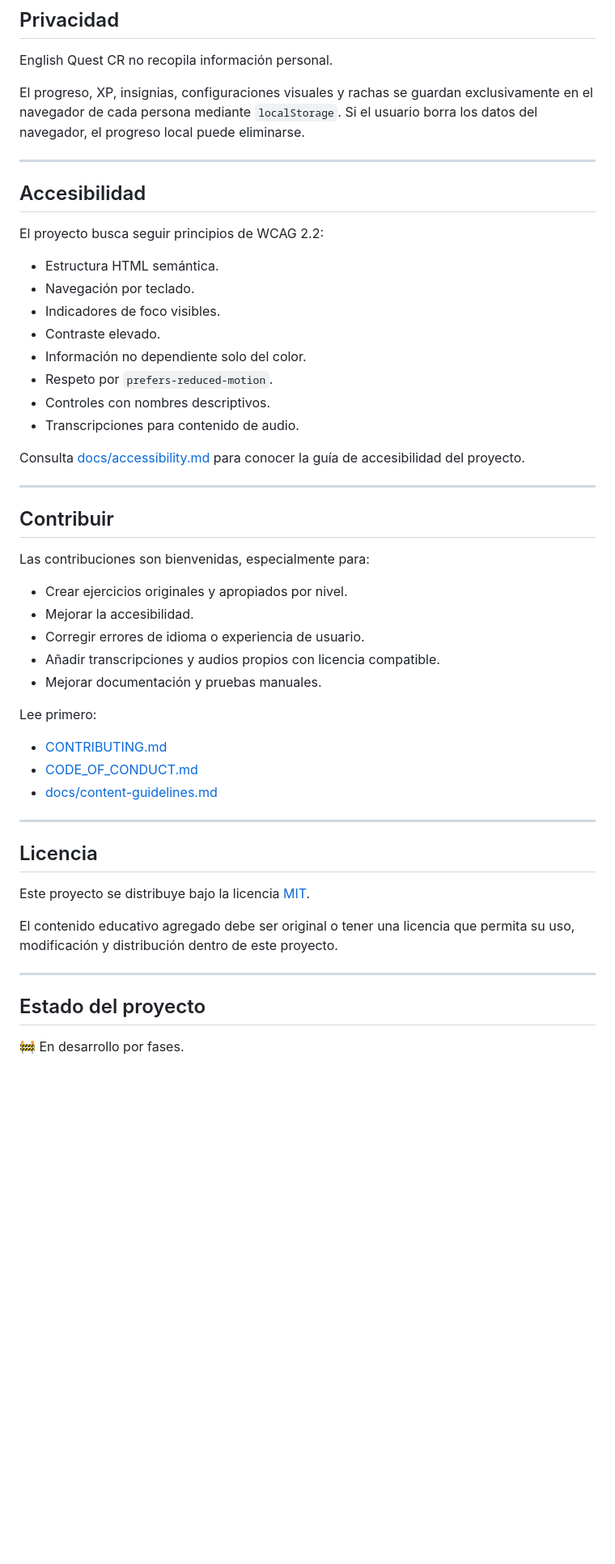
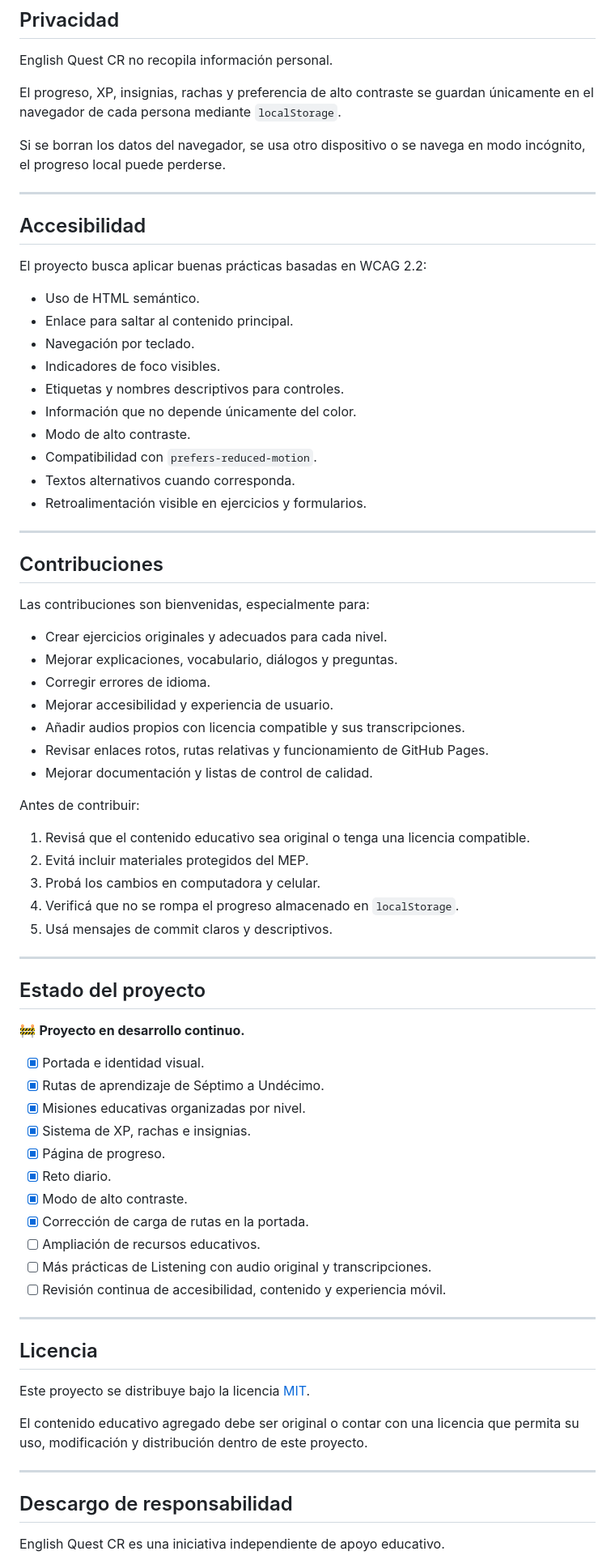
Before and after one commit to Echo506/ruta-ingles-secundaria-cr, a Markdown page: README.md, the part around one of its changes. Shown at 81% size. Rendered like a GitHub page; blank space fills up the shorter version.

```diff
--- a/README.md
+++ b/README.md
@@ -154,42 +213,66 @@ https://TU-USUARIO.github.io/ingles-mep-secundaria/
 
 English Quest CR no recopila información personal.
 
-El progreso, XP, insignias, configuraciones visuales y rachas se guardan exclusivamente en el navegador de cada persona mediante `localStorage`. Si el usuario borra los datos del navegador, el progreso local puede eliminarse.
+El progreso, XP, insignias, rachas y preferencia de alto contraste se guardan únicamente en el navegador de cada persona mediante `localStorage`.
+
+Si se borran los datos del navegador, se usa otro dispositivo o se navega en modo incógnito, el progreso local puede perderse.
 
 ---
 
 ## Accesibilidad
 
-El proyecto busca seguir principios de WCAG 2.2:
+El proyecto busca aplicar buenas prácticas basadas en WCAG 2.2:
 
-- Estructura HTML semántica.
+- Uso de HTML semántico.
+- Enlace para saltar al contenido principal.
 - Navegación por teclado.
 - Indicadores de foco visibles.
-- Contraste elevado.
-- Información no dependiente solo del color.
-- Respeto por `prefers-reduced-motion`.
-- Controles con nombres descriptivos.
-- Transcripciones para contenido de audio.
-
-Consulta [docs/accessibility.md](docs/accessibility.md) para conocer la guía de accesibilidad del proyecto.
+- Etiquetas y nombres descriptivos para controles.
+- Información que no depende únicamente del color.
+- Modo de alto contraste.
+- Compatibilidad con `prefers-reduced-motion`.
+- Textos alternativos cuando corresponda.
+- Retroalimentación visible en ejercicios y formularios.
 
 ---
 
-## Contribuir
+## Contribuciones
 
 Las contribuciones son bienvenidas, especialmente para:
 
-- Crear ejercicios originales y apropiados por nivel.
-- Mejorar la accesibilidad.
-- Corregir errores de idioma o experiencia de usuario.
-- Añadir transcripciones y audios propios con licencia compatible.
-- Mejorar documentación y pruebas manuales.
+- Crear ejercicios originales y adecuados para cada nivel.
+- Mejorar explicaciones, vocabulario, diálogos y preguntas.
+- Corregir errores de idioma.
+- Mejorar accesibilidad y experiencia de usuario.
+- Añadir audios propios con licencia compatible y sus transcripciones.
+- Revisar enlaces rotos, rutas relativas y funcionamiento de GitHub Pages.
+- Mejorar documentación y listas de control de calidad.
 
-Lee primero:
+Antes de contribuir:
 
-- [CONTRIBUTING.md](CONTRIBUTING.md)
-- [CODE_OF_CONDUCT.md](CODE_OF_CONDUCT.md)
-- [docs/content-guidelines.md](docs/content-guidelines.md)
+1. Revisá que el contenido educativo sea original o tenga una licencia compatible.
+2. Evitá incluir materiales protegidos del MEP.
+3. Probá los cambios en computadora y celular.
+4. Verificá que no se rompa el progreso almacenado en `localStorage`.
+5. Usá mensajes de commit claros y descriptivos.
+
+---
+
+## Estado del proyecto
+
+🚧 **Proyecto en desarrollo continuo.**
+
+- [x] Portada e identidad visual.
+- [x] Rutas de aprendizaje de Séptimo a Undécimo.
+- [x] Misiones educativas organizadas por nivel.
+- [x] Sistema de XP, rachas e insignias.
+- [x] Página de progreso.
+- [x] Reto diario.
+- [x] Modo de alto contraste.
+- [x] Corrección de carga de rutas en la portada.
+- [ ] Ampliación de recursos educativos.
+- [ ] Más prácticas de Listening con audio original y transcripciones.
+- [ ] Revisión continua de accesibilidad, contenido y experiencia móvil.
 
 ---
 
@@ -197,11 +280,11 @@ Lee primero:
 
 Este proyecto se distribuye bajo la licencia [MIT](LICENSE).
 
-El contenido educativo agregado debe ser original o tener una licencia que permita su uso, modificación y distribución dentro de este proyecto.
+El contenido educativo agregado debe ser original o contar con una licencia que permita su uso, modificación y distribución dentro de este proyecto.
 
 ---
 
-## Estado del proyecto
+## Descargo de responsabilidad
 
-🚧 En desarrollo por fases.
+English Quest CR es una iniciativa independiente de apoyo educativo.
 
```
Also changed, not shown: other parts of README.md (+124 -64 lines).
